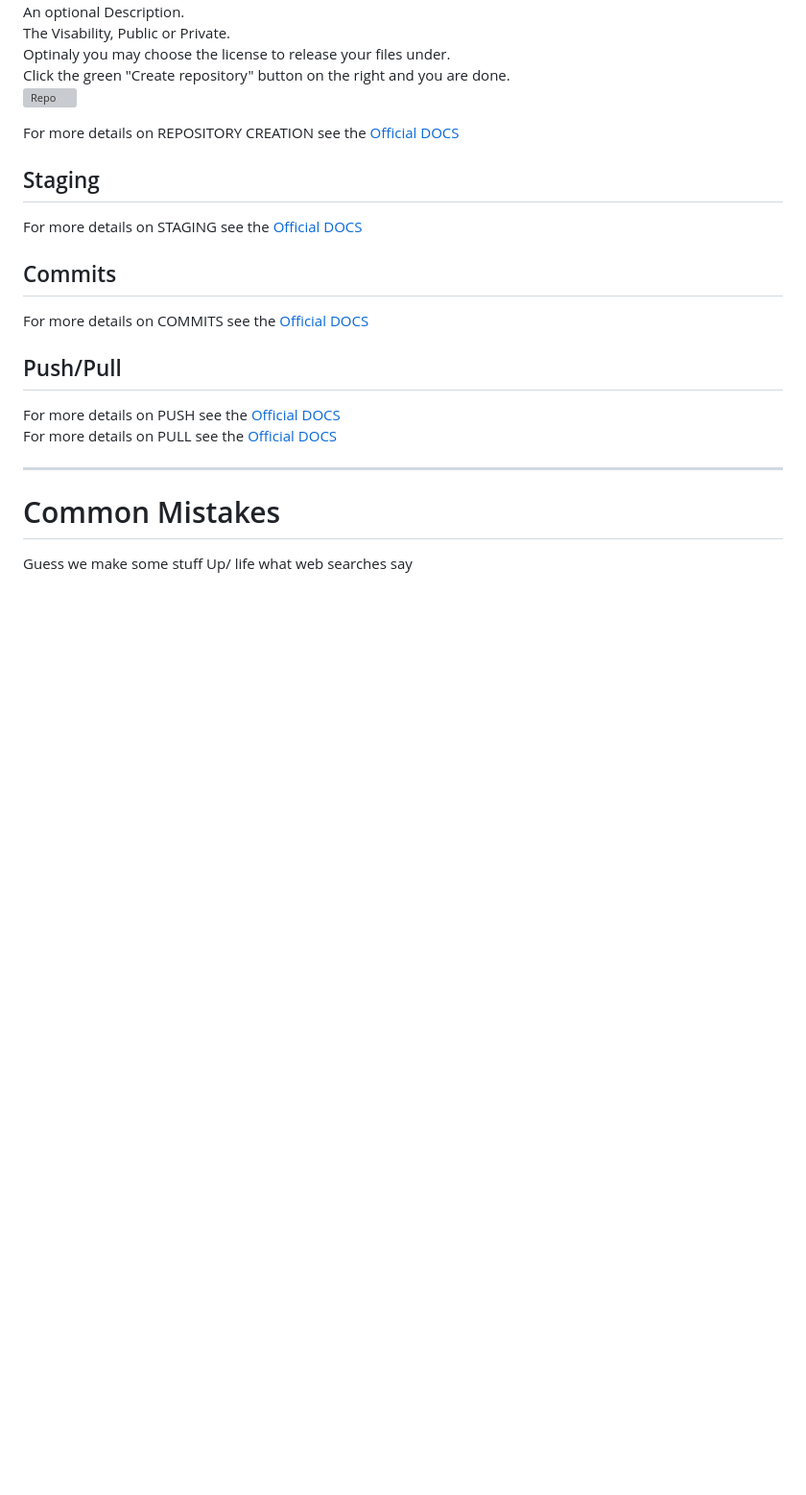
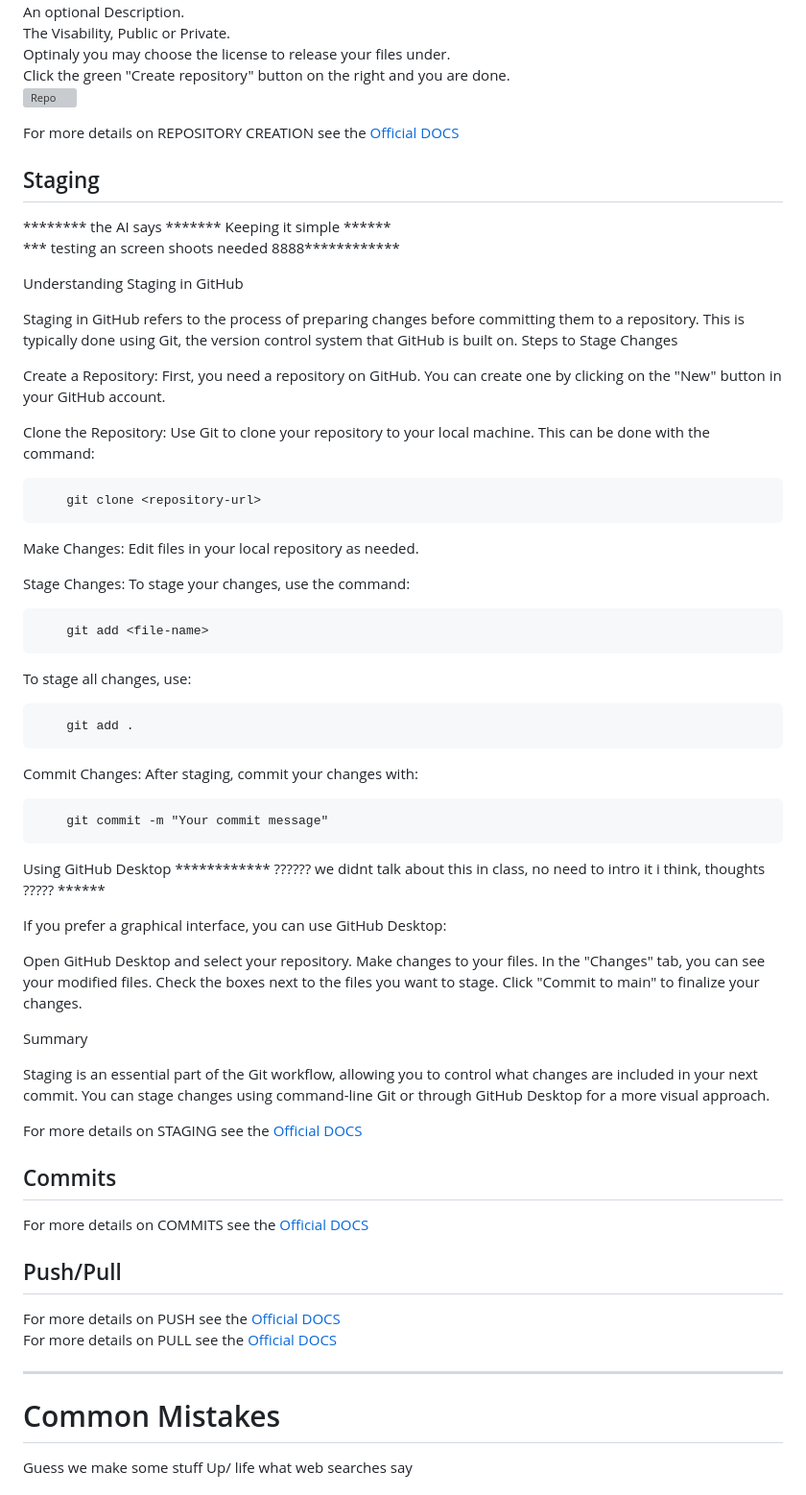
Before and after one commit to Duru-E/Git-Github-Handoff, a Markdown page: README.md, the part around the change. Shown at 96% size. GitHub-like rendering; blank space fills up the shorter version; grey boxes are pictures that could not be loaded.

Commit message:
Update README.md
more tweaks and such, filling in the blanks
notes ect

````diff
--- a/README.md
+++ b/README.md
@@ -97,6 +97,57 @@ For more details on REPOSITORY CREATION see the [Official DOCS](https://docs.git
 
 ## Staging
 
+********  the AI says   *******  Keeping it simple ******
+*** testing an screen shoots needed 8888************
+
+Understanding Staging in GitHub
+
+Staging in GitHub refers to the process of preparing changes before committing them to a repository. This is typically done using Git, the version control system that GitHub is built on.
+Steps to Stage Changes
+
+Create a Repository: First, you need a repository on GitHub. You can create one by clicking on the "New" button in your GitHub account.
+
+Clone the Repository: Use Git to clone your repository to your local machine. This can be done with the command:
+```
+    git clone <repository-url>
+```
+
+Make Changes: Edit files in your local repository as needed.
+
+Stage Changes: To stage your changes, use the command:
+
+```
+    git add <file-name>
+```
+
+To stage all changes, use:
+
+```
+    git add .
+```
+
+Commit Changes: After staging, commit your changes with:
+```
+    git commit -m "Your commit message"
+```
+
+Using GitHub Desktop   ************ ??????    we didnt talk about this in class, no need to intro it i think, thoughts  ?????  ******
+
+
+If you prefer a graphical interface, you can use GitHub Desktop:
+
+   Open GitHub Desktop and select your repository.
+   Make changes to your files.
+   In the "Changes" tab, you can see your modified files.
+   Check the boxes next to the files you want to stage.
+   Click "Commit to main" to finalize your changes.
+
+Summary
+
+Staging is an essential part of the Git workflow, allowing you to control what changes are included in your next commit. You can stage changes using command-line Git or through GitHub Desktop for a more visual approach.
+
+
+
 
 For more details on STAGING see the [Official DOCS](https://docs.github.com/en/enterprise-server@3.17/admin/installing-your-enterprise-server/setting-up-a-github-enterprise-server-instance/setting-up-a-staging-instance)
 
````
